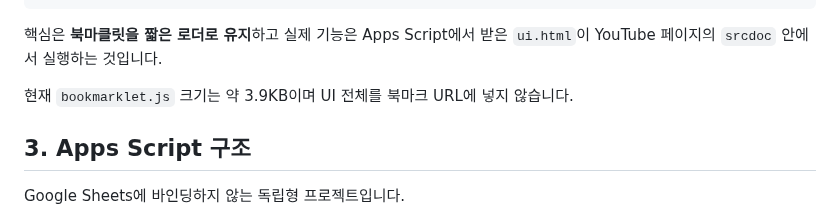
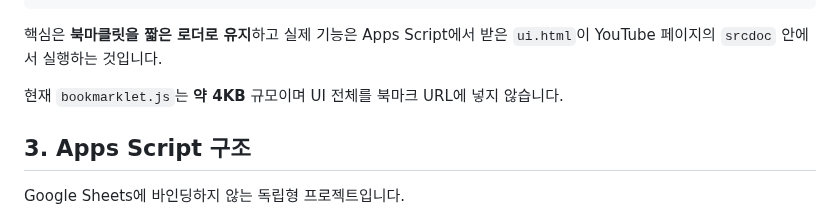
Before and after one commit to sunsee83/dev-lab, a Markdown page: bookmarklets/youtube/README.md, the part around the change. GitHub-like rendering.

Commit message:
Use approximate bookmarklet size in README

```diff
--- a/bookmarklets/youtube/README.md
+++ b/bookmarklets/youtube/README.md
@@ -34,7 +34,7 @@ YouTube 페이지
 
 핵심은 **북마클릿을 짧은 로더로 유지**하고 실제 기능은 Apps Script에서 받은 `ui.html`이 YouTube 페이지의 `srcdoc` 안에서 실행하는 것입니다.
 
-현재 `bookmarklet.js` 크기는 약 3.9KB이며 UI 전체를 북마크 URL에 넣지 않습니다.
+현재 `bookmarklet.js`는 **약 4KB** 규모이며 UI 전체를 북마크 URL에 넣지 않습니다.
 
 ## 3. Apps Script 구조
 
```
